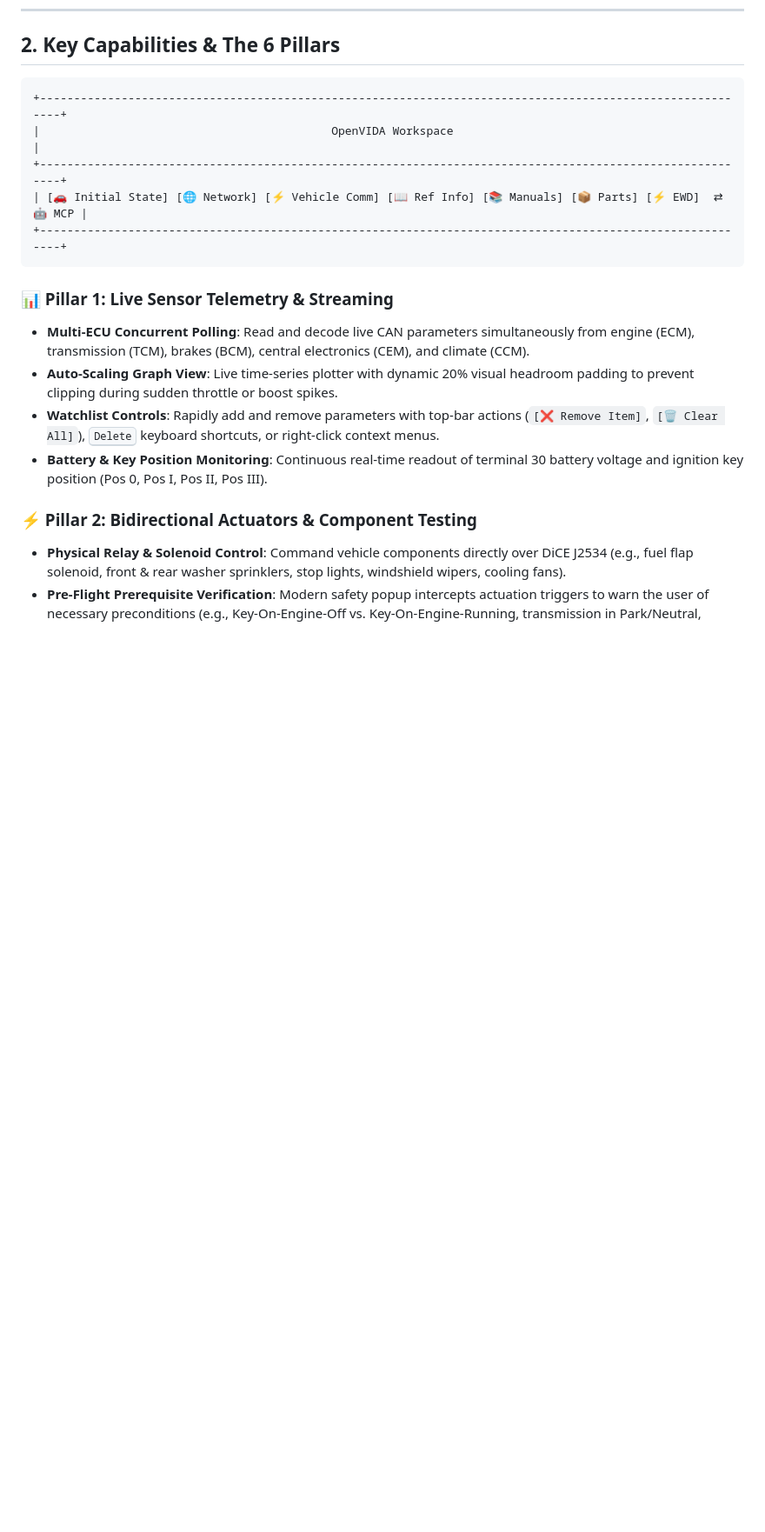
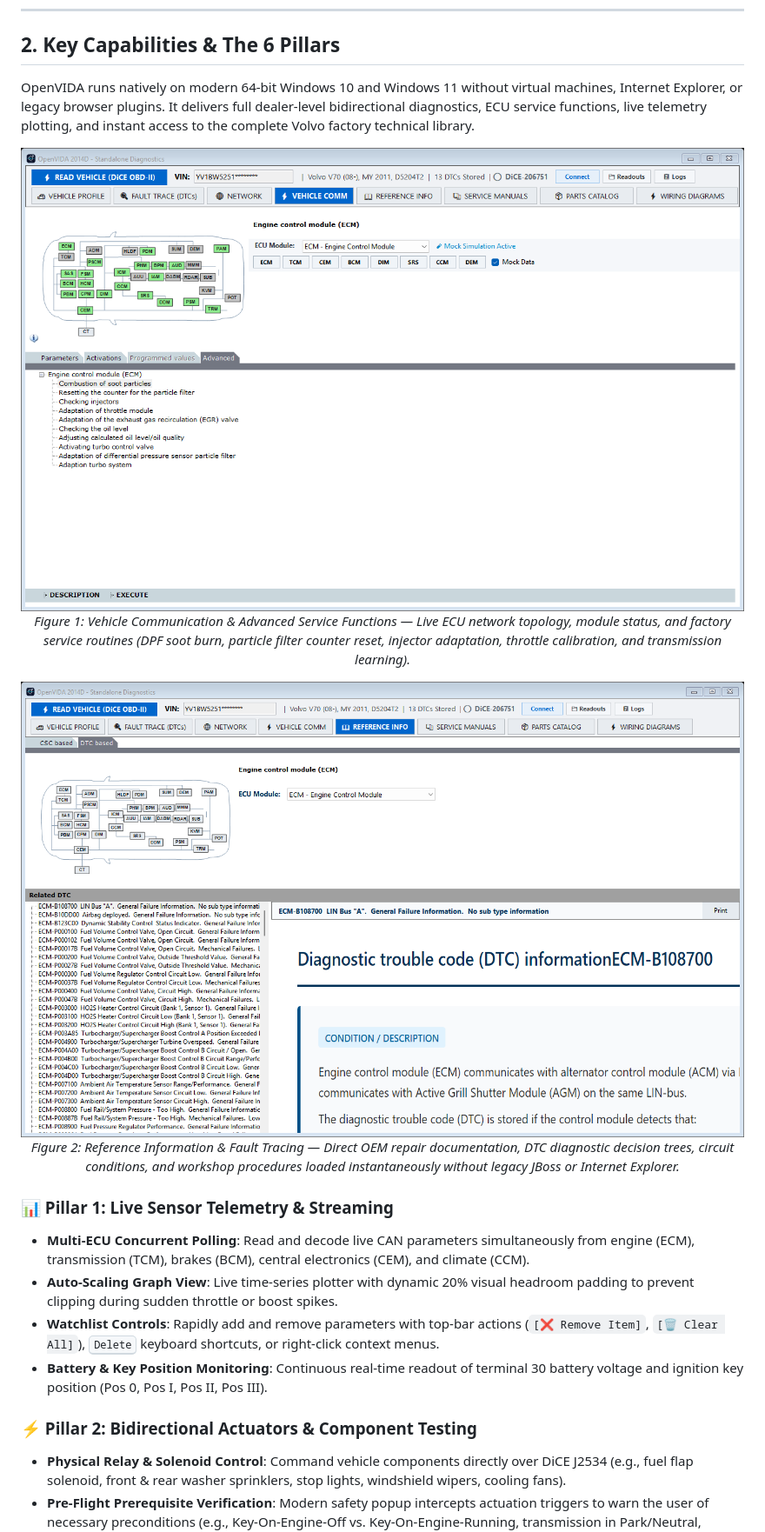
Before and after one commit to davidsandberg/openvida, a Markdown page: README.md, the part around the change. Shown at 87% size. Drawn GitHub-style; pictures changed too: screenshots/vehicle_comm_advanced.png (added), screenshots/workshop_repair_manual.png (added); blank space fills up the shorter version.

Commit message:
Embed verified UI screenshots in README and organize test outputs in screenshots/

````diff
--- a/README.md
+++ b/README.md
@@ -47,13 +47,19 @@ Operating original VIDA in the modern era has become notoriously difficult:
 
 ## 2. Key Capabilities & The 6 Pillars
 
-```
-+----------------------------------------------------------------------------------------------------------+
-|                                           OpenVIDA Workspace                                             |
-+----------------------------------------------------------------------------------------------------------+
-| [🚗 Initial State] [🌐 Network] [⚡ Vehicle Comm] [📖 Ref Info] [📚 Manuals] [📦 Parts] [⚡ EWD]  ⇄ 🤖 MCP |
-+----------------------------------------------------------------------------------------------------------+
-```
+OpenVIDA runs natively on modern 64-bit Windows 10 and Windows 11 without virtual machines, Internet Explorer, or legacy browser plugins. It delivers full dealer-level bidirectional diagnostics, ECU service functions, live telemetry plotting, and instant access to the complete Volvo factory technical library.
+
+<p align="center">
+  <img src="screenshots/vehicle_comm_advanced.png" alt="OpenVIDA Vehicle Communication & Advanced Service Routines" width="900" />
+  <br>
+  <em>Figure 1: Vehicle Communication & Advanced Service Functions — Live ECU network topology, module status, and factory service routines (DPF soot burn, particle filter counter reset, injector adaptation, throttle calibration, and transmission learning).</em>
+</p>
+
+<p align="center">
+  <img src="screenshots/workshop_repair_manual.png" alt="OpenVIDA OEM Workshop Service Manuals & DTC Diagnostics" width="900" />
+  <br>
+  <em>Figure 2: Reference Information & Fault Tracing — Direct OEM repair documentation, DTC diagnostic decision trees, circuit conditions, and workshop procedures loaded instantaneously without legacy JBoss or Internet Explorer.</em>
+</p>
 
 ### 📊 Pillar 1: Live Sensor Telemetry & Streaming
 - **Multi-ECU Concurrent Polling**: Read and decode live CAN parameters simultaneously from engine (ECM), transmission (TCM), brakes (BCM), central electronics (CEM), and climate (CCM).
````
Also changed, not shown: 2 other files.
